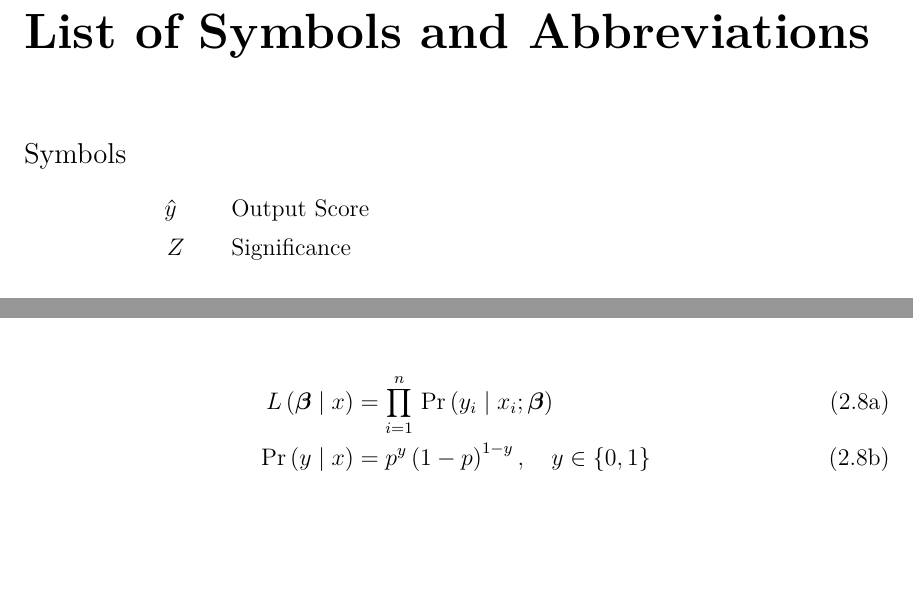
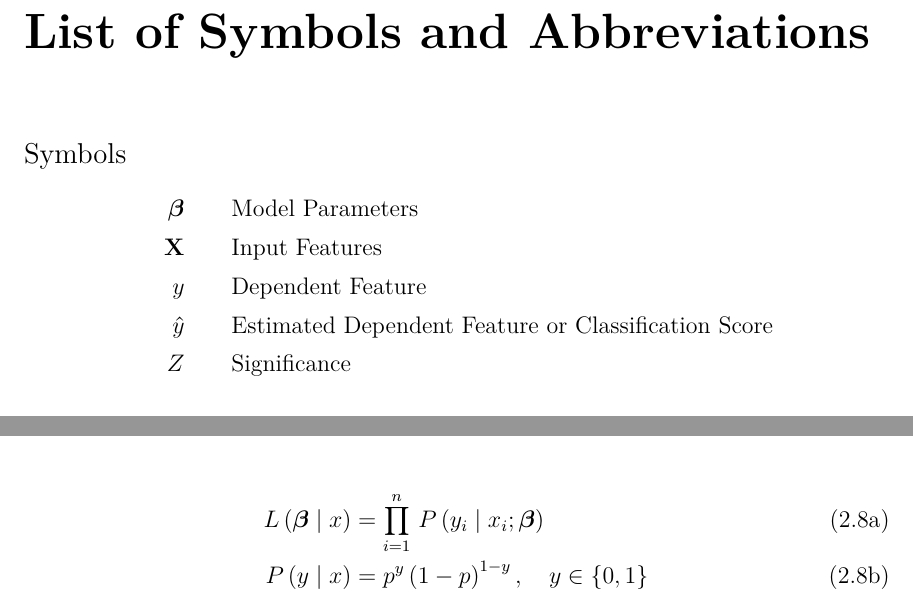
Before and after one commit to mepland/data_science_notes, a LaTeX thesis (ds_notes-epland.tex, which reads sections/listofabbr.tex, sections/regression.tex): two parts of pages 3 and 10 of 12, joined at a grey line, cut so that both start at the same text, the shorter picture padded with empty space. Compiled offline with XeLaTeX.

Commit message:
small tweaks

```diff
--- a/sections/listofabbr.tex
+++ b/sections/listofabbr.tex
@@ -3,7 +3,10 @@
 \section*{Symbols}
 
 \begin{symbollist}
-	\item[\yhat] Output Score
+	\item[$\bm{\beta}$] Model Parameters
+	\item[$\mathbf{X}$] Input Features
+	\item[$y$] Dependent Feature
+	\item[$\yhat$] Estimated Dependent Feature or Classification Score
 	\item[$Z$] Significance
 	% \item[\ZB] Significance, Incomplete Beta Function Approximation
 	% \item[\CLs] Signal Confidence Level
--- a/sections/regression.tex
+++ b/sections/regression.tex
@@ -101,8 +101,8 @@ An example of logistic regression can be found in \cref{fig:logistic_regression_
 
 \begin{subequations} \label{eq:logistic:L_Pr}
 \begin{align}
-L\left(\bm{\beta} \mid x\right) &= \prod_{i=1}^{n} \, \mathrm{Pr}\left(y_{i} \mid x_{i}; \bm{\beta}\right) \label{eq:logistic:L} \\
-\mathrm{Pr}\left(y \mid x\right) &= p^y\left(1-p\right)^{1-y}, \quad y \in \{0, 1\} \label{eq:logistic:Pr}
+L\left(\bm{\beta} \mid x\right) &= \prod_{i=1}^{n} \, P\left(y_{i} \mid x_{i}; \bm{\beta}\right) \label{eq:logistic:L} \\
+P\left(y \mid x\right) &= p^y\left(1-p\right)^{1-y}, \quad y \in \{0, 1\} \label{eq:logistic:Pr}
 \end{align}
 \end{subequations}
 
```
Also changed, not shown: sections/regression.tex (4 more changed lines).
